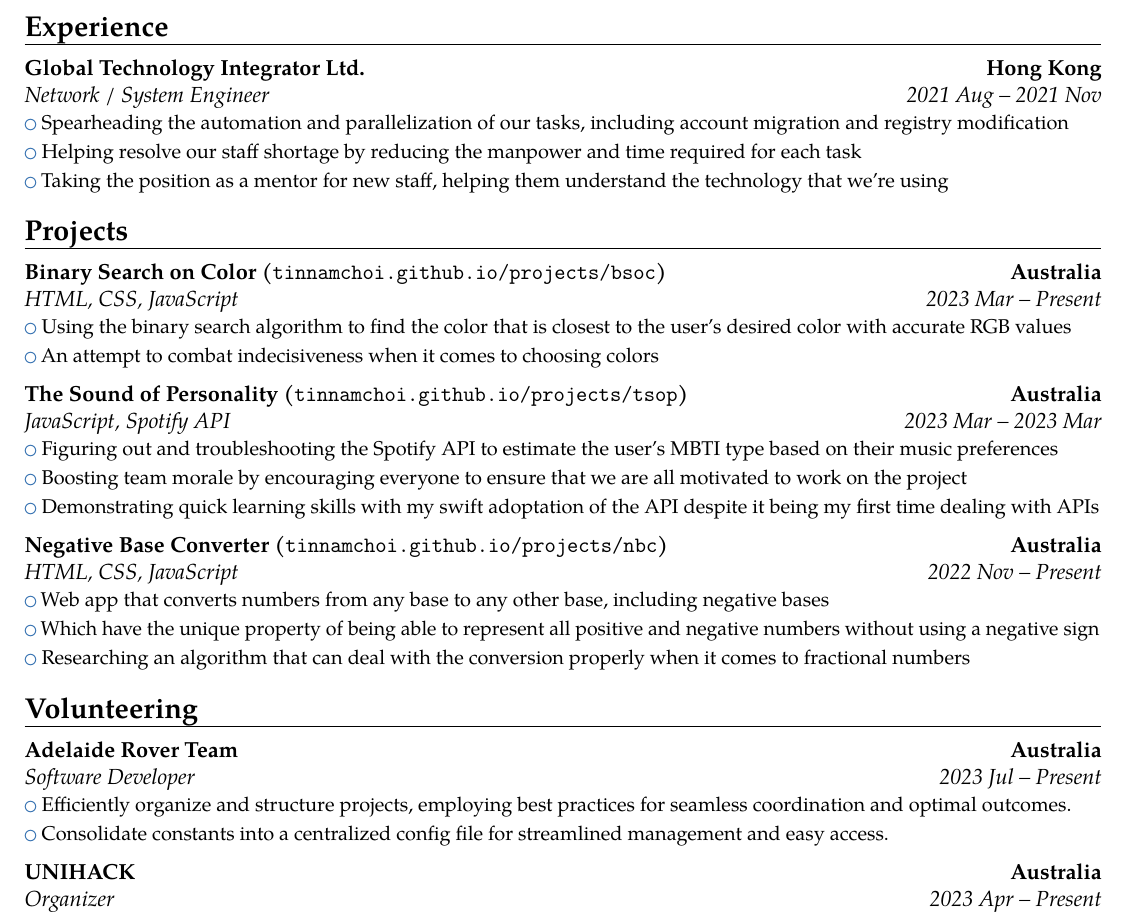
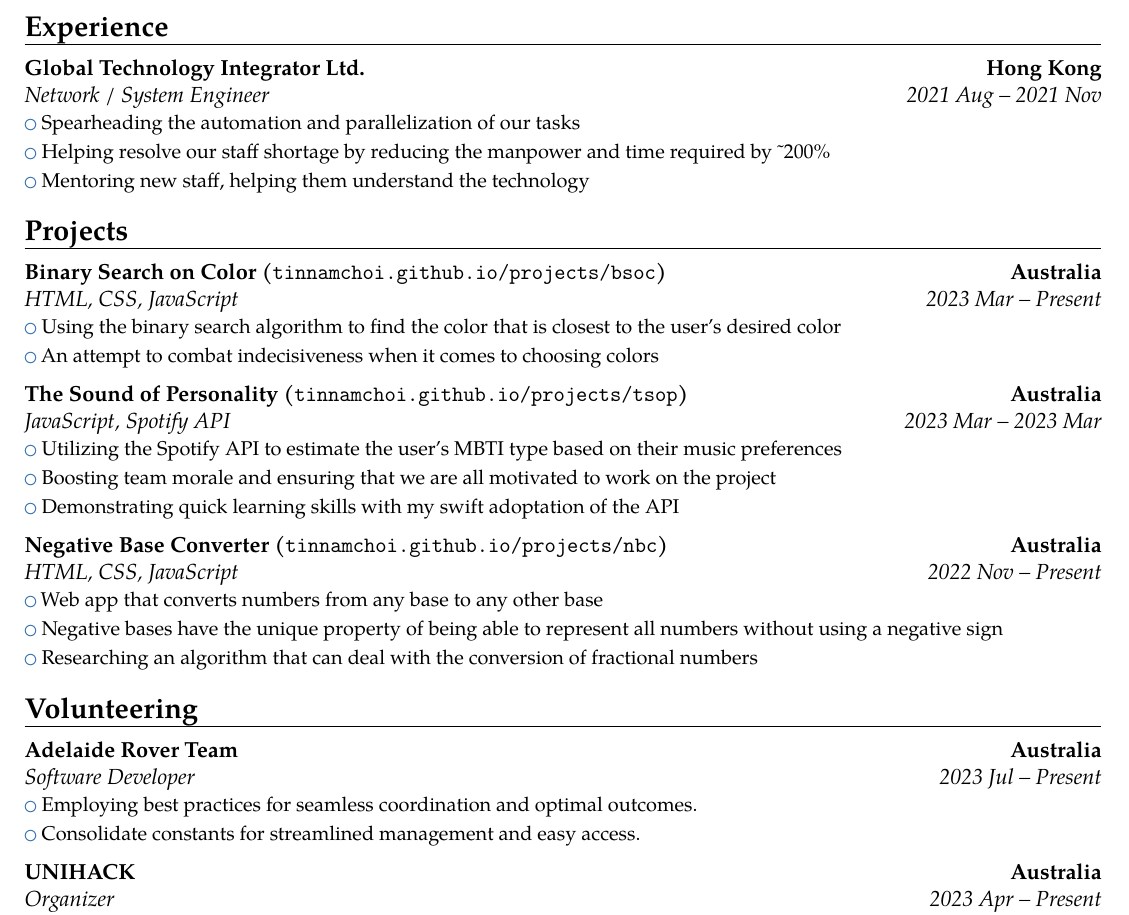
Before and after one commit to tinnamchoi/resumes, a LaTeX CV (src/resume.tex): part of the page, cut so that both start at the same text. Compiled offline with pdfLaTeX.

Commit message:
feat(resume): make bullet points more concise and add data to underline my impact

```diff
--- a/src/resume.tex
+++ b/src/resume.tex
@@ -12,31 +12,31 @@
 
   \section{Experience}
     \cventry{2021 Aug -- 2021 Nov}{Network / System Engineer}{Global Technology Integrator Ltd.}{Hong Kong}{}{
-      \cvlistitem{Spearheading the automation and parallelization of our tasks, including account migration and registry modification}
-      \cvlistitem{Helping resolve our staff shortage by reducing the manpower and time required for each task}
-      \cvlistitem{Taking the position as a mentor for new staff, helping them understand the technology that we're using}
+      \cvlistitem{Spearheading the automation and parallelization of our tasks}
+      \cvlistitem{Helping resolve our staff shortage by reducing the manpower and time required by \~{}200\%{}}
+      \cvlistitem{Mentoring new staff, helping them understand the technology}
     }
 
   \section{Projects}
     \cventry[0.5em]{2023 Mar -- Present}{HTML, CSS, JavaScript}{Binary Search on Color (\href{https://tinnamchoi.github.io/projects/bsoc.html}{\texttt{tinnamchoi.github.io/projects/bsoc}})}{Australia}{}{
-      \cvlistitem{Using the binary search algorithm to find the color that is closest to the user's desired color with accurate RGB values}
+      \cvlistitem{Using the binary search algorithm to find the color that is closest to the user's desired color}
       \cvlistitem{An attempt to combat indecisiveness when it comes to choosing colors}
     }
     \cventry[0.5em]{2023 Mar -- 2023 Mar}{JavaScript, Spotify API}{The Sound of Personality (\href{https://tinnamchoi.github.io/projects/tsop.html}{\texttt{tinnamchoi.github.io/projects/tsop}})}{Australia}{}{
-      \cvlistitem{Figuring out and troubleshooting the Spotify API to estimate the user's MBTI type based on their music preferences}
-      \cvlistitem{Boosting team morale by encouraging everyone to ensure that we are all motivated to work on the project}
-      \cvlistitem{Demonstrating quick learning skills with my swift adoptation of the API despite it being my first time dealing with APIs}
+      \cvlistitem{Utilizing the Spotify API to estimate the user's MBTI type based on their music preferences}
+      \cvlistitem{Boosting team morale and ensuring that we are all motivated to work on the project}
+      \cvlistitem{Demonstrating quick learning skills with my swift adoptation of the API}
     }
     \cventry{2022 Nov -- Present}{HTML, CSS, JavaScript}{Negative Base Converter (\href{https://tinnamchoi.github.io/projects/nbc.html}{\texttt{tinnamchoi.github.io/projects/nbc}})}{Australia}{}{
-      \cvlistitem{Web app that converts numbers from any base to any other base, including negative bases}
-      \cvlistitem{Which have the unique property of being able to represent all positive and negative numbers without using a negative sign}
-      \cvlistitem{Researching an algorithm that can deal with the conversion properly when it comes to fractional numbers}
+      \cvlistitem{Web app that converts numbers from any base to any other base}
+      \cvlistitem{Negative bases have the unique property of being able to represent all numbers without using a negative sign}
+      \cvlistitem{Researching an algorithm that can deal with the conversion of fractional numbers}
     }
 
   \section{Volunteering}
     \cventry[0.5em]{2023 Jul -- Present}{Software Developer}{Adelaide Rover Team}{Australia}{}{
-      \cvlistitem{Efficiently organize and structure projects, employing best practices for seamless coordination and optimal outcomes.}
-      \cvlistitem{Consolidate constants into a centralized config file for streamlined management and easy access.}
+      \cvlistitem{Employing best practices for seamless coordination and optimal outcomes.}
+      \cvlistitem{Consolidate constants for streamlined management and easy access.}
     }
     \cventry[0.5em]{2023 Apr -- Present}{Organizer}{UNIHACK}{Australia}{}{
       \cvlistitem{Logistics and marketing, creating the Adelaide Hub for 2024}
```
Also changed, not shown: resume.pdf.
